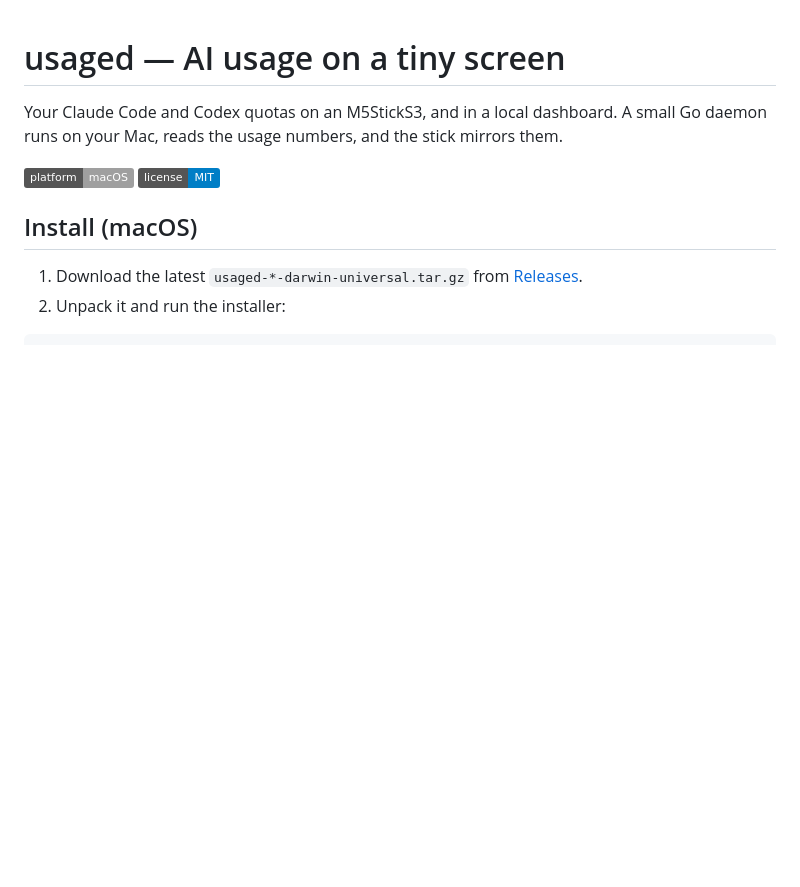
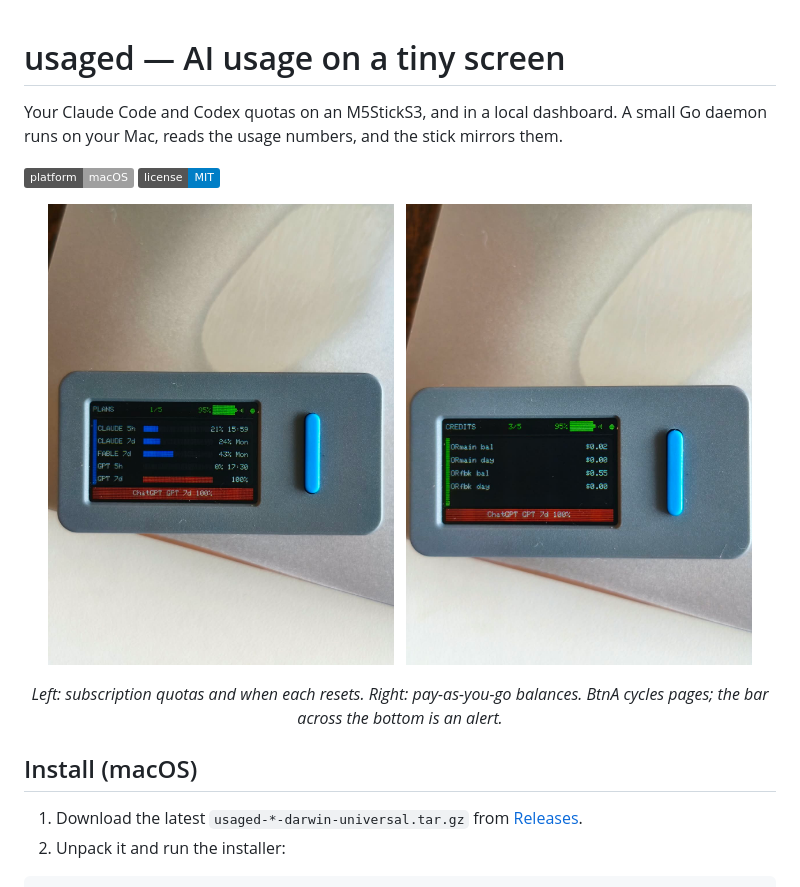
Before and after one commit to fcavalcantirj/sticks3-ai-usage, a Markdown page: README.md, the part around the change. Drawn GitHub-style; pictures changed too: docs/img/credits.jpeg (added), docs/img/plans.jpeg (added); badges without logos; blank space fills up the shorter version.

Commit message:
docs: device photos in the README
The plans and credits pages on real hardware. Worth more than any
description of what the screen looks like.

Co-Authored-By: Claude Opus 5 (1M context) <noreply@anthropic.com>
Claude-Session: https://claude.ai/code/session_013jzkaDDXLwd47xBjmJSrG7

```diff
--- a/README.md
+++ b/README.md
@@ -5,6 +5,15 @@ A small Go daemon runs on your Mac, reads the usage numbers, and the stick
 mirrors them.
 
 ![status](https://img.shields.io/badge/platform-macOS-lightgrey) ![license](https://img.shields.io/badge/license-MIT-blue)
+
+<p align="center">
+  <img src="docs/img/plans.jpeg" width="46%" alt="Plans page: Claude 5h and 7d, Fable 7d, GPT 5h and 7d, each with a bar, a percentage and a reset time">
+  &nbsp;
+  <img src="docs/img/credits.jpeg" width="46%" alt="Credits page: OpenRouter main and fallback balances and today's spend">
+</p>
+
+<p align="center"><em>Left: subscription quotas and when each resets. Right: pay-as-you-go
+balances. BtnA cycles pages; the bar across the bottom is an alert.</em></p>
 
 ## Install (macOS)
 
```
